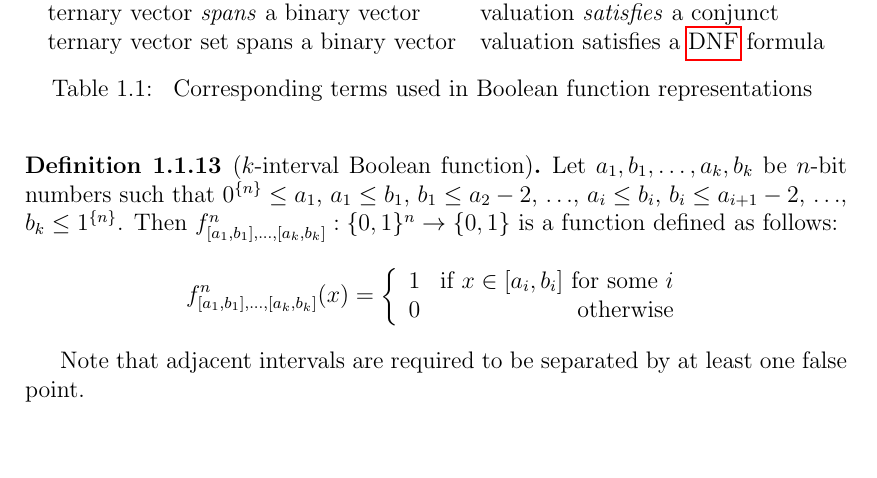
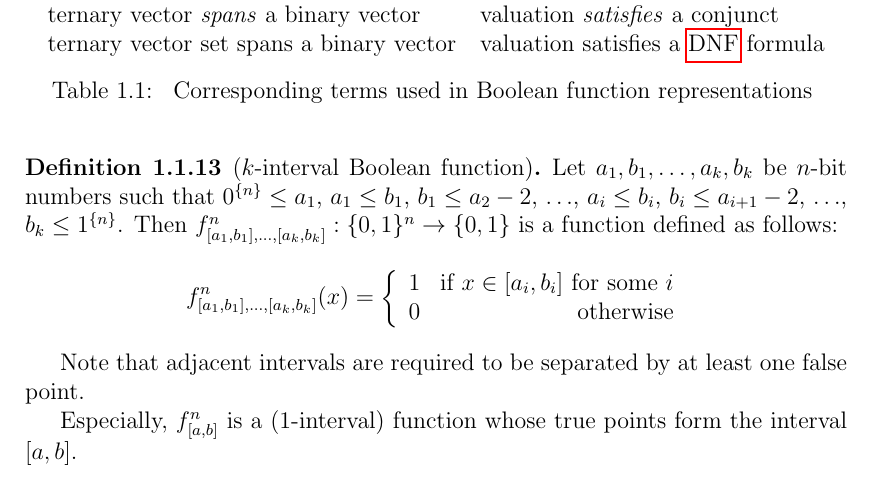
Before and after one commit to filipbartek/ibf, a LaTeX thesis (thesis.tex, which reads thesis/preface.tex): part of page 7 of 13, cut so that both start at the same text, the shorter picture padded with empty space. Compiled offline with pdfLaTeX.

Commit message:
preface.tex: Add description of 1-interval function; remove "TODO: Finish"

```diff
--- a/thesis/preface.tex
+++ b/thesis/preface.tex
@@ -297,4 +297,6 @@ Then $f^n_{\interval{a_1}{b_1}, \ldots, \interval{a_k}{b_k}}: \booldom{}^n \righ
 Note that adjacent intervals
 are required to be separated by at least one false point.
 
-% TODO: Finish.
+Especially,
+$\intervalfn{f}{n}{a}{b}$ is a ($1$-interval) function
+whose true points form the interval $\interval{a}{b}$.
```
